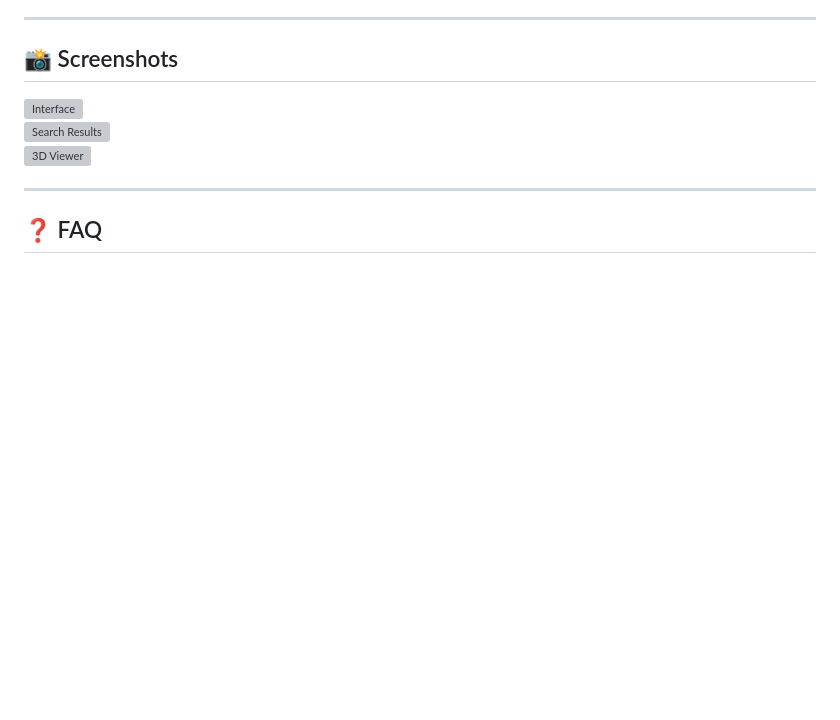
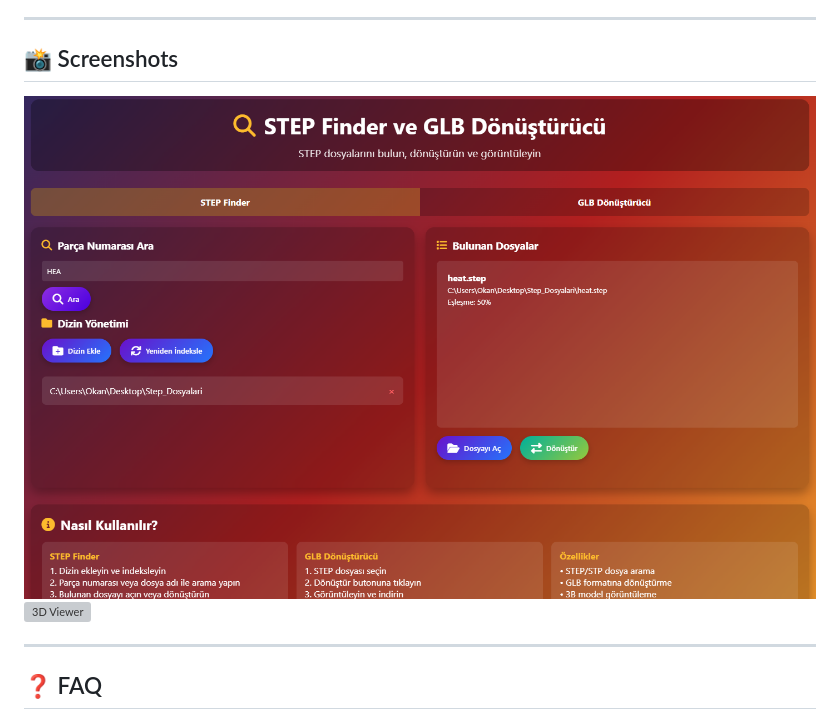
Before and after one commit to oknkcr/STEP_FINDER, a Markdown page: README.md, the part around the change. GitHub-like rendering; blank space fills up the shorter version; grey boxes are pictures that could not be loaded.

```diff
--- a/README.md
+++ b/README.md
@@ -123,9 +123,8 @@ This project is licensed under the **MIT** License. See the `LICENSE` file for d
 
 ## 📸 Screenshots
 
-![Interface](assets/SS1.png)
-![Search Results](https://screenshots/search-results.png)
-![3D Viewer](https://screenshots/3d-viewer.png)
+![Interface](assets/SS1.PNG)
+![3D Viewer](assets/SS2.PNG)
 
 ---
 
```
